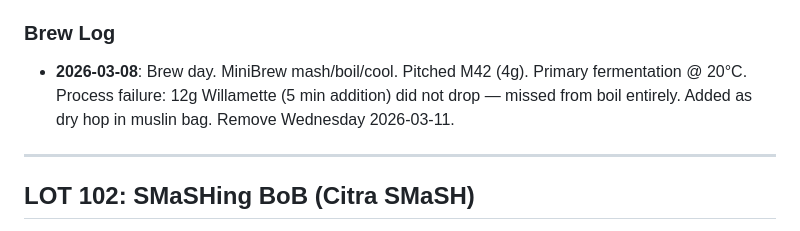
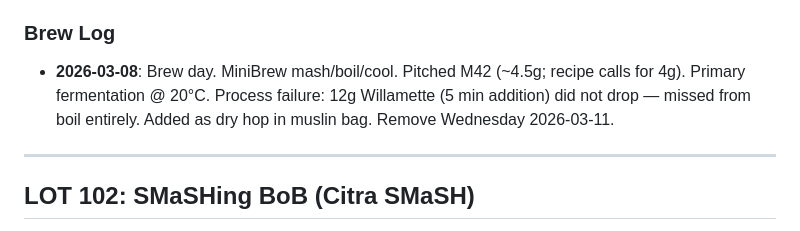
Before and after one commit to andreacampi/brewery, a Markdown page: brew-log.md, the part around the change. GitHub-like rendering.

Commit message:
LOT 103: correct M42 pitch to ~4.5g
Co-Authored-By: Claude Sonnet 4.6 <noreply@anthropic.com>

```diff
--- a/brew-log.md
+++ b/brew-log.md
@@ -36,7 +36,7 @@ Record of all brews at Dalston Rooftop Brewery, tracked by lot number.
 
 ### Brew Log
 
-- **2026-03-08**: Brew day. MiniBrew mash/boil/cool. Pitched M42 (4g). Primary fermentation @ 20°C. Process failure: 12g Willamette (5 min addition) did not drop — missed from boil entirely. Added as dry hop in muslin bag. Remove Wednesday 2026-03-11.
+- **2026-03-08**: Brew day. MiniBrew mash/boil/cool. Pitched M42 (~4.5g; recipe calls for 4g). Primary fermentation @ 20°C. Process failure: 12g Willamette (5 min addition) did not drop — missed from boil entirely. Added as dry hop in muslin bag. Remove Wednesday 2026-03-11.
 
 ---
 
```
